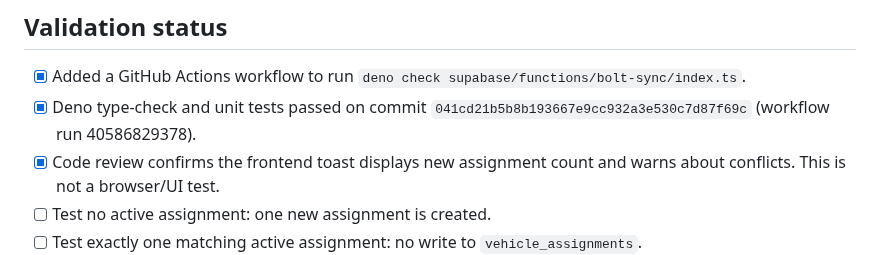
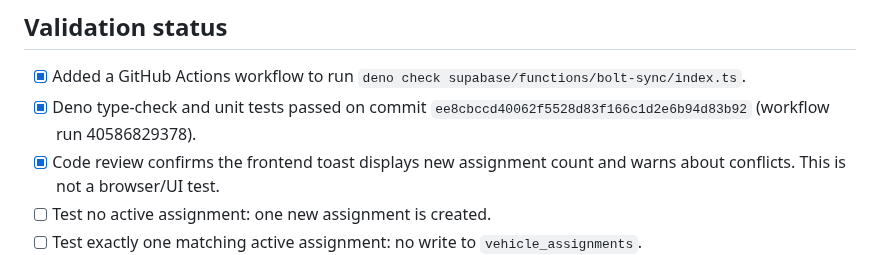
Before and after one commit to simplicity2take-ui/simplicity2take-fleet, a Markdown page: docs/bolt-sync-assignment-safety.md, the part around the change. Rendered like a GitHub page.

Commit message:
Point validation notes to latest passing Bolt checks

```diff
--- a/docs/bolt-sync-assignment-safety.md
+++ b/docs/bolt-sync-assignment-safety.md
@@ -14,7 +14,7 @@ Status: draft implementation on `fix/bolt-sync-preserve-assignments`. No product
 ## Validation status
 
 - [x] Added a GitHub Actions workflow to run `deno check supabase/functions/bolt-sync/index.ts`.
-- [x] Deno type-check and unit tests passed on commit `041cd21b5b8b193667e9cc932a3e530c7d87f69c` (workflow run 40586829378).
+- [x] Deno type-check and unit tests passed on commit `ee8cbccd40062f5528d83f166c1d2e6b94d83b92` (workflow run 40586829378).
 - [x] Code review confirms the frontend toast displays new assignment count and warns about conflicts. This is not a browser/UI test.
 - [ ] Test no active assignment: one new assignment is created.
 - [ ] Test exactly one matching active assignment: no write to `vehicle_assignments`.
```
